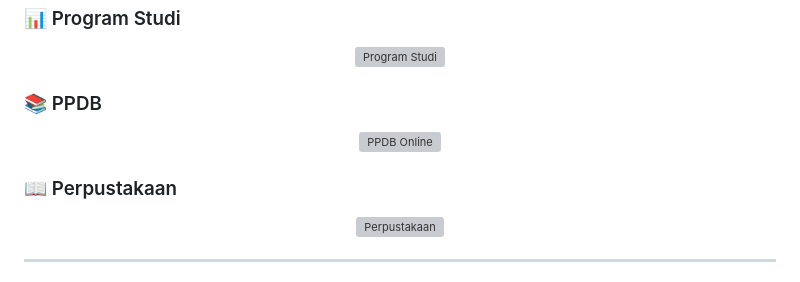
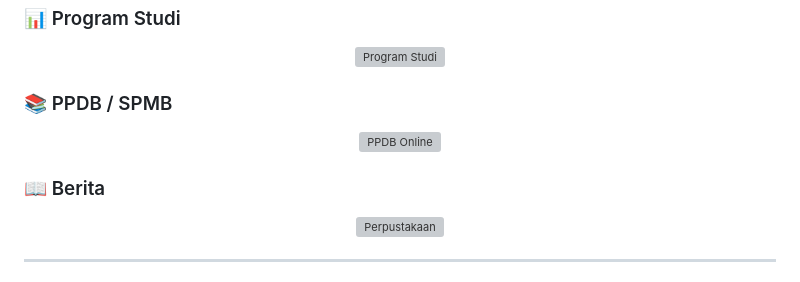
Before and after one commit to Azizaac/Tugas-Akhir-Web-Kelompok_2, a Markdown page: README.md, the part around the change. Rendered like a GitHub page; grey boxes are pictures that could not be loaded.

```diff
--- a/README.md
+++ b/README.md
@@ -60,12 +60,12 @@
   <img src="https://github.com/user-attachments/assets/75333070-afee-419e-8837-4e3bd11e34c8" alt="Program Studi" width="80%">
 </div>
 
-### 📚 PPDB
+### 📚 PPDB / SPMB
 <div align="center">
   <img src="https://github.com/user-attachments/assets/713d2033-b3c4-4d75-bcc5-cda41a39975e" alt="PPDB Online" width="80%">
 </div>
 
-### 📖 Perpustakaan
+### 📖 Berita
 <div align="center">
   <img src="https://github.com/user-attachments/assets/cc196367-86c9-415b-85a2-998c33f555b8" alt="Perpustakaan" width="80%">
 </div>
```
